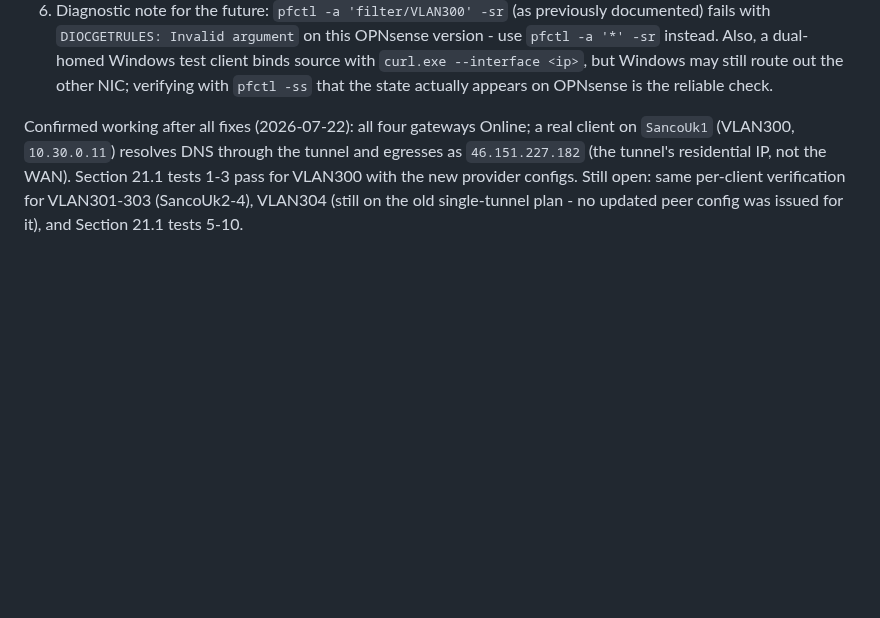
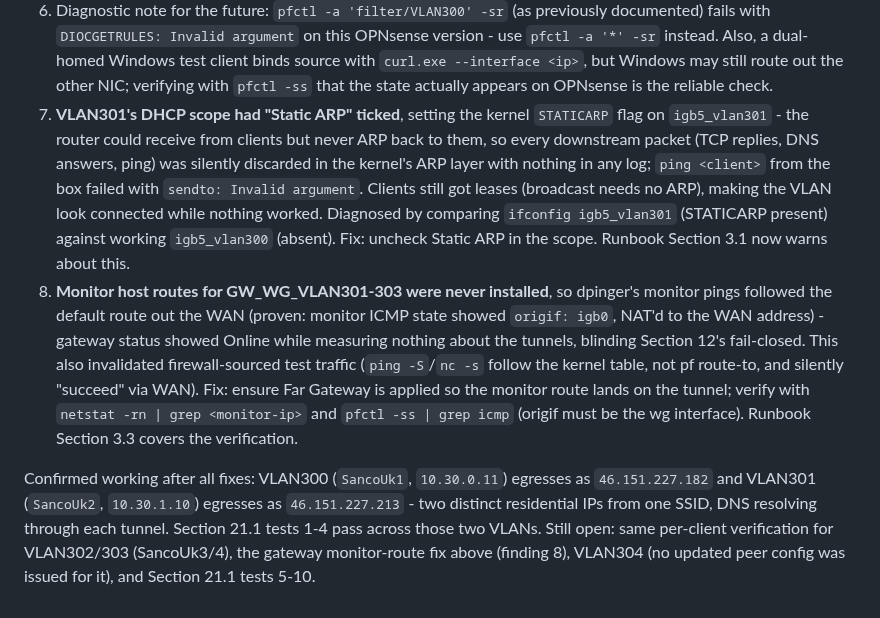
Before and after one commit to Zilleali/Zonclave, a Markdown page: CLAUDE.md, the part around the change. GitHub-like rendering; blank space fills up the shorter version.

```diff
--- a/CLAUDE.md
+++ b/CLAUDE.md
@@ -992,11 +992,33 @@ Section 6), the following real issues were found and fixed:
    --interface <ip>`, but Windows may still route out the other NIC;
    verifying with `pfctl -ss` that the state actually appears on OPNsense
    is the reliable check.
+7. **VLAN301's DHCP scope had "Static ARP" ticked**, setting the kernel
+   `STATICARP` flag on `igb5_vlan301` - the router could receive from
+   clients but never ARP back to them, so every downstream packet (TCP
+   replies, DNS answers, ping) was silently discarded in the kernel's ARP
+   layer with nothing in any log; `ping <client>` from the box failed
+   with `sendto: Invalid argument`. Clients still got leases (broadcast
+   needs no ARP), making the VLAN look connected while nothing worked.
+   Diagnosed by comparing `ifconfig igb5_vlan301` (STATICARP present)
+   against working `igb5_vlan300` (absent). Fix: uncheck Static ARP in
+   the scope. Runbook Section 3.1 now warns about this.
+8. **Monitor host routes for GW_WG_VLAN301-303 were never installed**, so
+   dpinger's monitor pings followed the default route out the WAN
+   (proven: monitor ICMP state showed `origif: igb0`, NAT'd to the WAN
+   address) - gateway status showed Online while measuring nothing about
+   the tunnels, blinding Section 12's fail-closed. This also invalidated
+   firewall-sourced test traffic (`ping -S`/`nc -s` follow the kernel
+   table, not pf route-to, and silently "succeed" via WAN). Fix: ensure
+   Far Gateway is applied so the monitor route lands on the tunnel;
+   verify with `netstat -rn | grep <monitor-ip>` and `pfctl -ss | grep
+   icmp` (origif must be the wg interface). Runbook Section 3.3 covers
+   the verification.
 
-Confirmed working after all fixes (2026-07-22): all four gateways Online;
-a real client on `SancoUk1` (VLAN300, `10.30.0.11`) resolves DNS through
-the tunnel and egresses as `46.151.227.182` (the tunnel's residential IP,
-not the WAN). Section 21.1 tests 1-3 pass for VLAN300 with the new
-provider configs. Still open: same per-client verification for
-VLAN301-303 (SancoUk2-4), VLAN304 (still on the old single-tunnel plan -
-no updated peer config was issued for it), and Section 21.1 tests 5-10.
+Confirmed working after all fixes: VLAN300 (`SancoUk1`, `10.30.0.11`)
+egresses as `46.151.227.182` and VLAN301 (`SancoUk2`, `10.30.1.10`)
+egresses as `46.151.227.213` - two distinct residential IPs from one
+SSID, DNS resolving through each tunnel. Section 21.1 tests 1-4 pass
+across those two VLANs. Still open: same per-client verification for
+VLAN302/303 (SancoUk3/4), the gateway monitor-route fix above (finding
+8), VLAN304 (no updated peer config was issued for it), and Section 21.1
+tests 5-10.
```
Also changed, not shown: docs/runbook/phase1-opnsense-unifi.md (+39 -1 lines).
